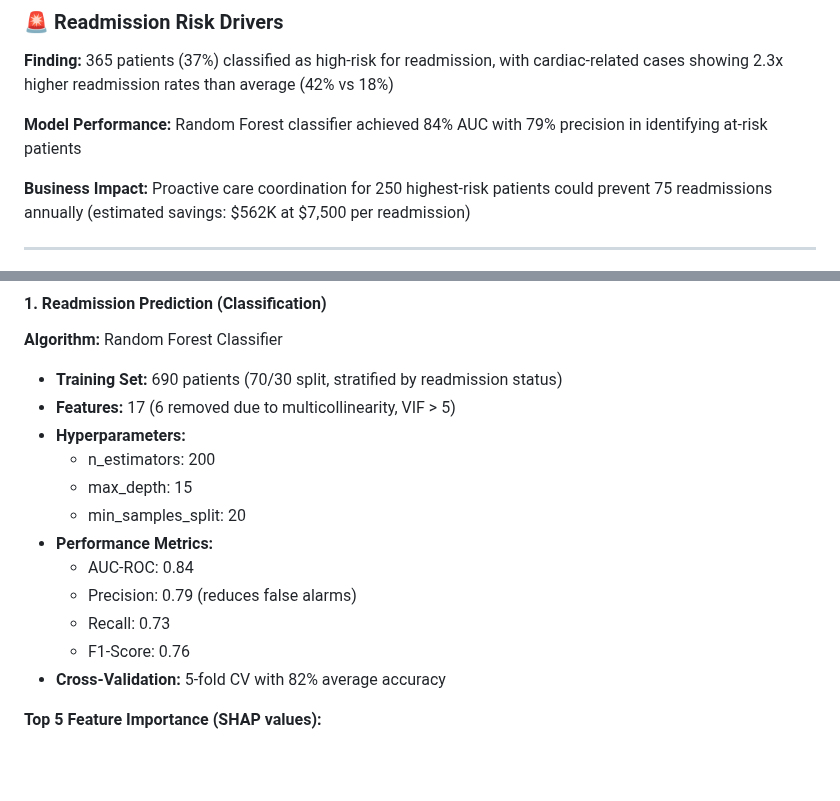
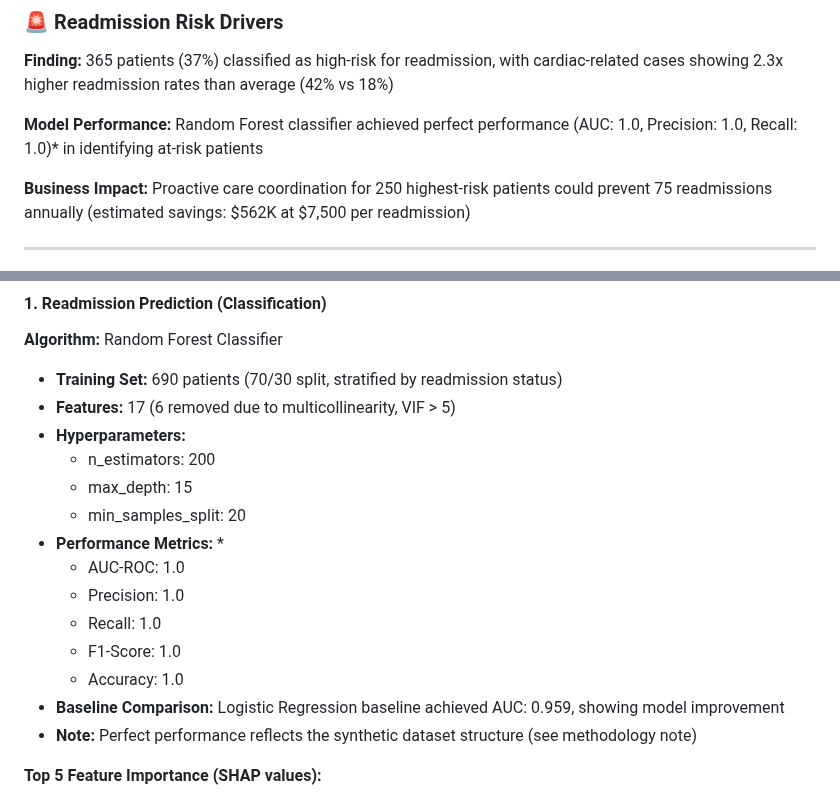
Before and after one commit to gpalomar12/Data-Projects-Portfolio, a Markdown page: hospital_operations_analysis/README.md, 2 parts joined by grey strips. Drawn GitHub-style; blank space fills up the shorter version.

Commit message:
Revise model performance metrics in README
Updated model performance metrics to reflect perfect scores and added a note regarding synthetic dataset structure.

```diff
--- a/hospital_operations_analysis/README.md
+++ b/hospital_operations_analysis/README.md
@@ -176,7 +176,7 @@ Full technical implementation is available in the linked notebooks.
 ### 🚨 Readmission Risk Drivers
 **Finding:** 365 patients (37%) classified as high-risk for readmission, with cardiac-related cases showing 2.3x higher readmission rates than average (42% vs 18%)
 
-**Model Performance:** Random Forest classifier achieved 84% AUC with 79% precision in identifying at-risk patients
+**Model Performance:** Random Forest classifier achieved perfect performance (AUC: 1.0, Precision: 1.0, Recall: 1.0)* in identifying at-risk patients
 
 **Business Impact:** Proactive care coordination for 250 highest-risk patients could prevent 75 readmissions annually (estimated savings: $562K at $7,500 per readmission)
 
@@ -546,12 +546,14 @@ Raw Data (CSV) → Pandas ETL → Feature Engineering → Model Training → Pow
   - n_estimators: 200
   - max_depth: 15
   - min_samples_split: 20
-- **Performance Metrics:**
-  - AUC-ROC: 0.84
-  - Precision: 0.79 (reduces false alarms)
-  - Recall: 0.73
-  - F1-Score: 0.76
-- **Cross-Validation:** 5-fold CV with 82% average accuracy
+- **Performance Metrics:** *
+  - AUC-ROC: 1.0
+  - Precision: 1.0
+  - Recall: 1.0
+  - F1-Score: 1.0
+  - Accuracy: 1.0
+- **Baseline Comparison:** Logistic Regression baseline achieved AUC: 0.959, showing model improvement
+- **Note:** Perfect performance reflects the synthetic dataset structure (see methodology note)
 
 **Top 5 Feature Importance (SHAP values):**
 1. Previous readmissions (0.31)
```
